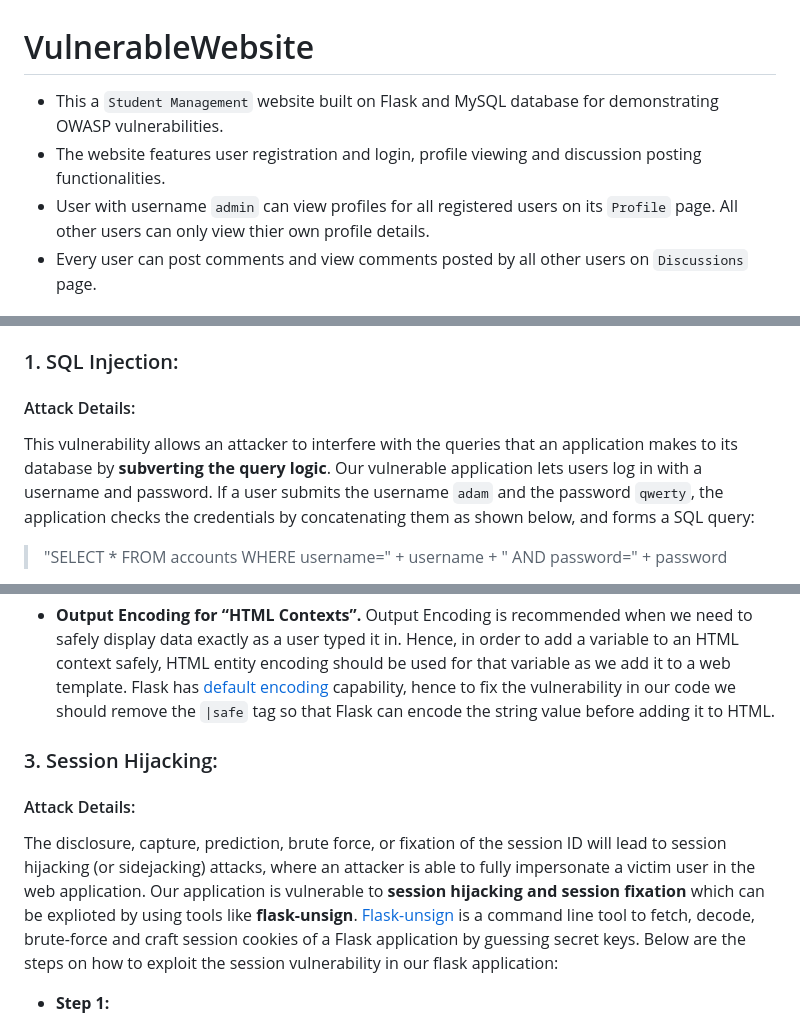
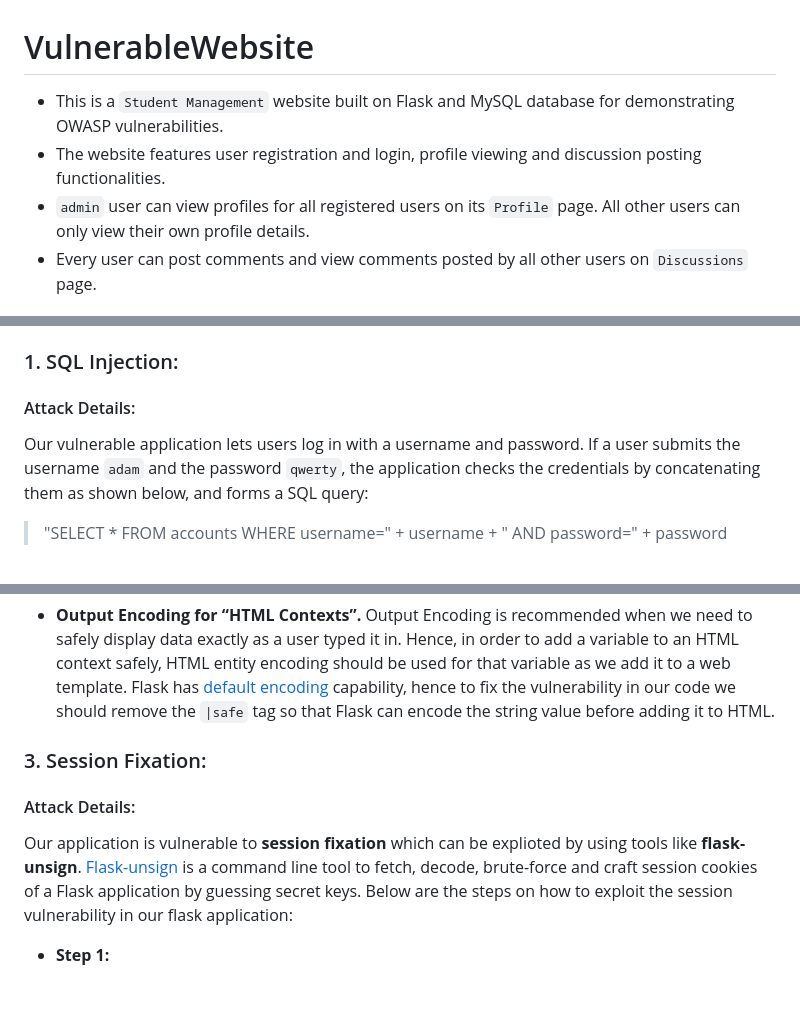
Before and after one commit to RohanKumarSachdeva/VulnerableWebsite, a Markdown page: README.md, 3 parts joined by grey strips. Drawn GitHub-style; blank space fills up the shorter version.

```diff
--- a/README.md
+++ b/README.md
@@ -1,7 +1,7 @@
 # VulnerableWebsite
-* This a `Student Management` website built on Flask and MySQL database for demonstrating OWASP vulnerabilities.
+* This is a `Student Management` website built on Flask and MySQL database for demonstrating OWASP vulnerabilities.
 * The website features user registration and login, profile viewing and discussion posting functionalities.
-* User with username `admin` can view profiles for all registered users on its `Profile` page. All other users can only view thier own profile details.
+* `admin` user can view profiles for all registered users on its `Profile` page. All other users can only view their own profile details.
 * Every user can post comments and view comments posted by all other users on `Discussions` page.
 
 ## How to run
@@ -14,8 +14,6 @@
 ## OWASP vulnerabilities Detail and their Remediation
 ### 1. SQL Injection:
 #### Attack Details:
-This vulnerability allows an attacker to interfere with the queries that an application makes to its database by
-**subverting the query logic**.
 Our vulnerable application lets users log in with a username and password. If a user submits the username `adam` and the password `qwerty`, the application checks the credentials by concatenating them as shown below, and forms a SQL query:
 > "SELECT * FROM accounts WHERE username=" + username + " AND password=" + password
 
@@ -71,9 +69,9 @@ Deep diving into our application code we see the 2 main causes of this vulnerabi
 * **Output Encoding for “HTML Contexts”.**  Output Encoding is recommended when we need to safely display data exactly as a user typed it in.
 Hence, in order to add a variable to an HTML context safely, HTML entity encoding should be used for that variable as we add it to a web template. Flask has [default encoding](https://flask.palletsprojects.com/en/1.1.x/templating/#controlling-autoescaping) capability, hence to fix the vulnerability in our code we should remove the `|safe` tag so that Flask can encode the string value before adding it to HTML.
 
-### 3. Session Hijacking:
+### 3. Session Fixation:
 #### Attack Details:
-The disclosure, capture, prediction, brute force, or fixation of the session ID will lead to session hijacking (or sidejacking) attacks, where an attacker is able to fully impersonate a victim user in the web application. Our application is vulnerable to **session hijacking and session fixation** which can be explioted by using tools like **flask-unsign**. [Flask-unsign](https://pypi.org/project/flask-unsign/) is a command line tool to fetch, decode, brute-force and craft session cookies of a Flask application by guessing secret keys. Below are the steps on how to exploit the session vulnerability in our flask application:
+Our application is vulnerable to **session fixation** which can be explioted by using tools like **flask-unsign**. [Flask-unsign](https://pypi.org/project/flask-unsign/) is a command line tool to fetch, decode, brute-force and craft session cookies of a Flask application by guessing secret keys. Below are the steps on how to exploit the session vulnerability in our flask application:
 
 * **Step 1:**
   - Login to the website and use inspect element to retrieve the server supplied cookie value.
```
Also changed, not shown: other parts of README.md (+25 -1 lines).
